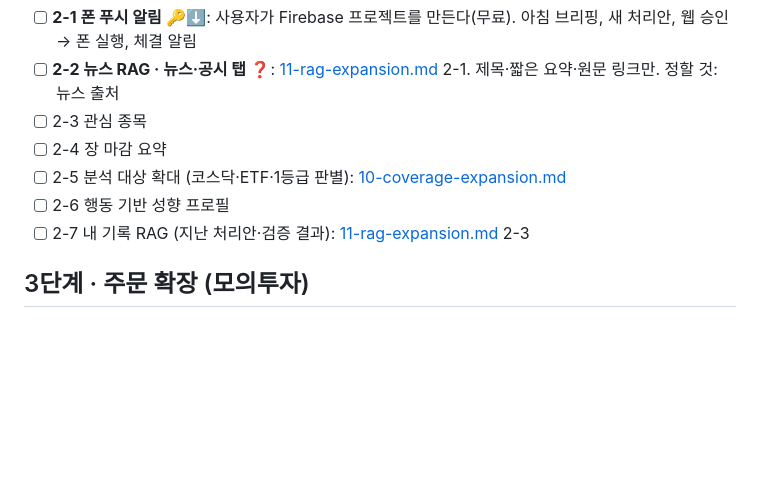
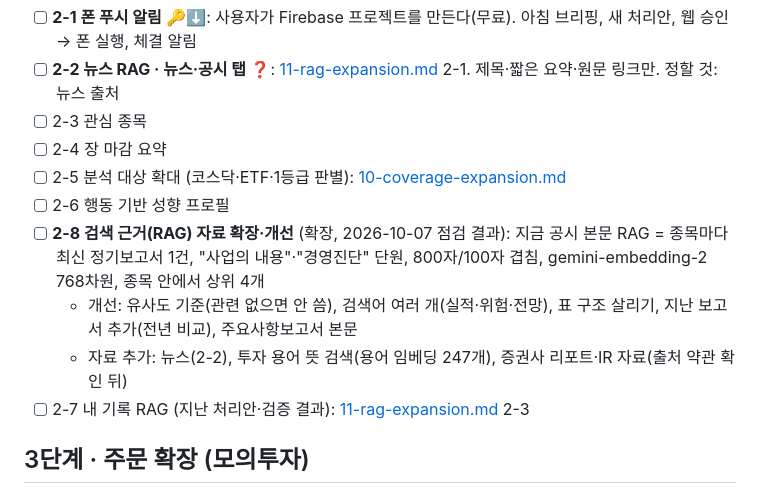
Before and after one commit to snail5039-code/financial-ai-agent, a Markdown page: docs/plan/12-todo-by-stage.md, the part around the change. GitHub-like rendering; blank space fills up the shorter version.

```diff
--- a/docs/plan/12-todo-by-stage.md
+++ b/docs/plan/12-todo-by-stage.md
@@ -33,6 +33,9 @@
 - [ ] 2-4 장 마감 요약
 - [ ] 2-5 분석 대상 확대 (코스닥·ETF·1등급 판별): [10-coverage-expansion.md](10-coverage-expansion.md)
 - [ ] 2-6 행동 기반 성향 프로필
+- [ ] **2-8 검색 근거(RAG) 자료 확장·개선** (확장, 2026-10-07 점검 결과): 지금 공시 본문 RAG = 종목마다 최신 정기보고서 1건, "사업의 내용"·"경영진단" 단원, 800자/100자 겹침, gemini-embedding-2 768차원, 종목 안에서 상위 4개
+  - 개선: 유사도 기준(관련 없으면 안 씀), 검색어 여러 개(실적·위험·전망), 표 구조 살리기, 지난 보고서 추가(전년 비교), 주요사항보고서 본문
+  - 자료 추가: 뉴스(2-2), 투자 용어 뜻 검색(용어 임베딩 247개), 증권사 리포트·IR 자료(출처 약관 확인 뒤)
 - [ ] 2-7 내 기록 RAG (지난 처리안·검증 결과): [11-rag-expansion.md](11-rag-expansion.md) 2-3
 
 ## 3단계 · 주문 확장 (모의투자)
```
Also changed, not shown: docs/plan/11-rag-expansion.md (+12 -0 lines).
